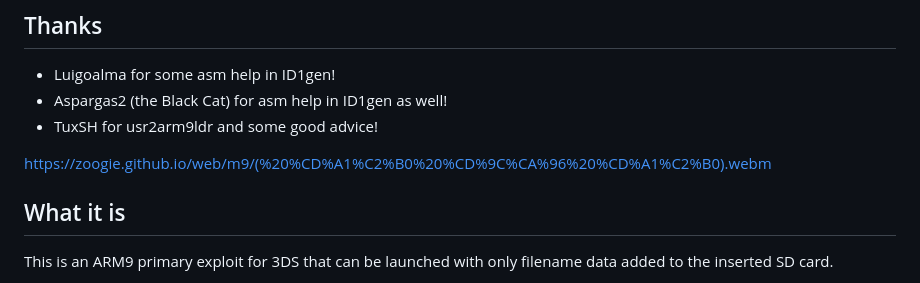
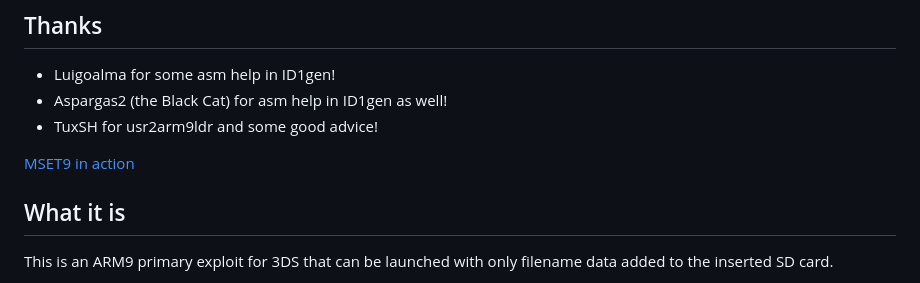
Before and after one commit to zoogie/MSET9, a Markdown page: README.md, the part around the change. Rendered like a GitHub page.

```diff
--- a/README.md
+++ b/README.md
@@ -5,7 +5,7 @@
 - Aspargas2 (the Black Cat) for asm help in ID1gen as well!
 - TuxSH for usr2arm9ldr and some good advice!
 
-https://zoogie.github.io/web/m9/(%20%CD%A1%C2%B0%20%CD%9C%CA%96%20%CD%A1%C2%B0).webm
+[MSET9 in action](https://zoogie.github.io/web/m9/(%20%CD%A1%C2%B0%20%CD%9C%CA%96%20%CD%A1%C2%B0).webm)
 
 ## What it is
 This is an ARM9 primary exploit for 3DS that can be launched with only filename data added to the inserted SD card.
```
